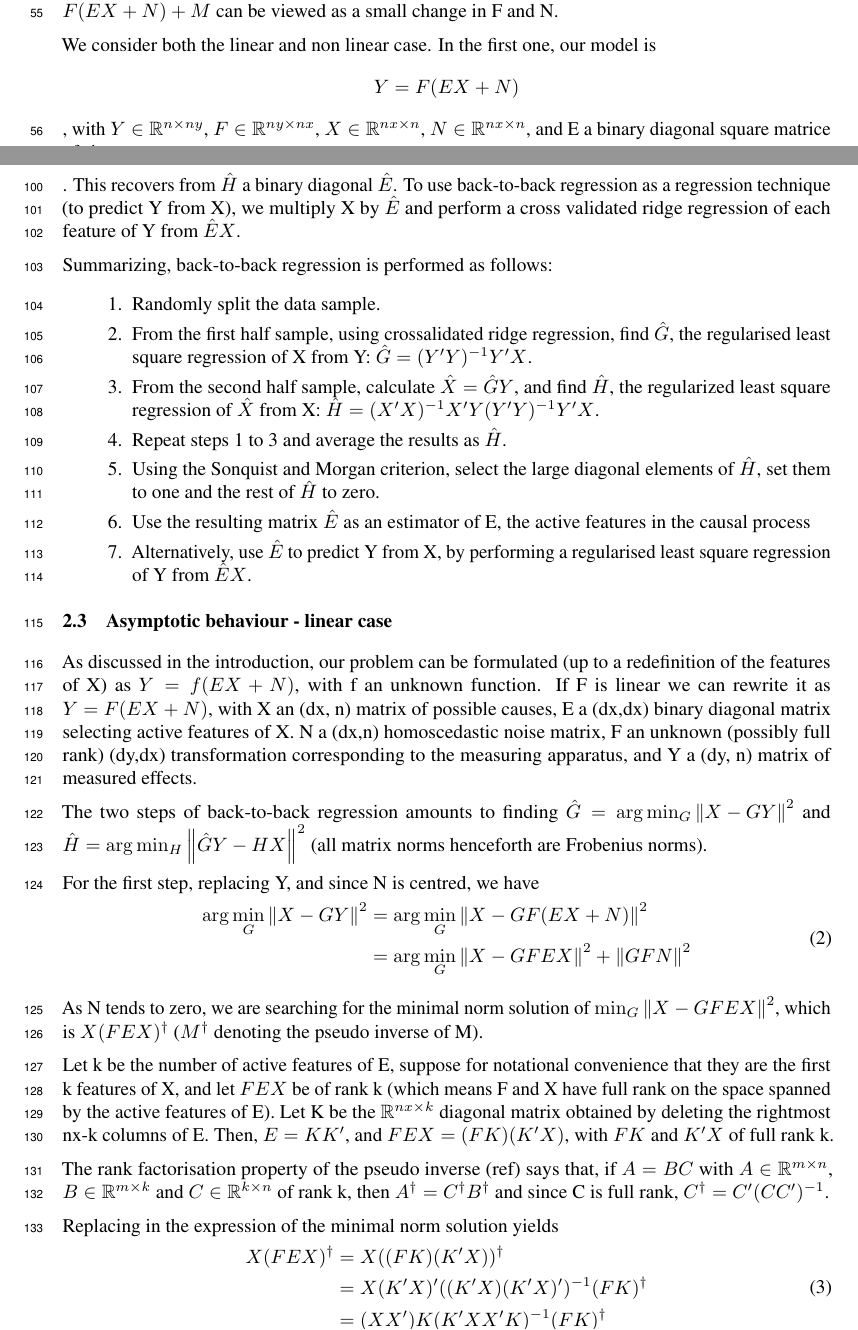
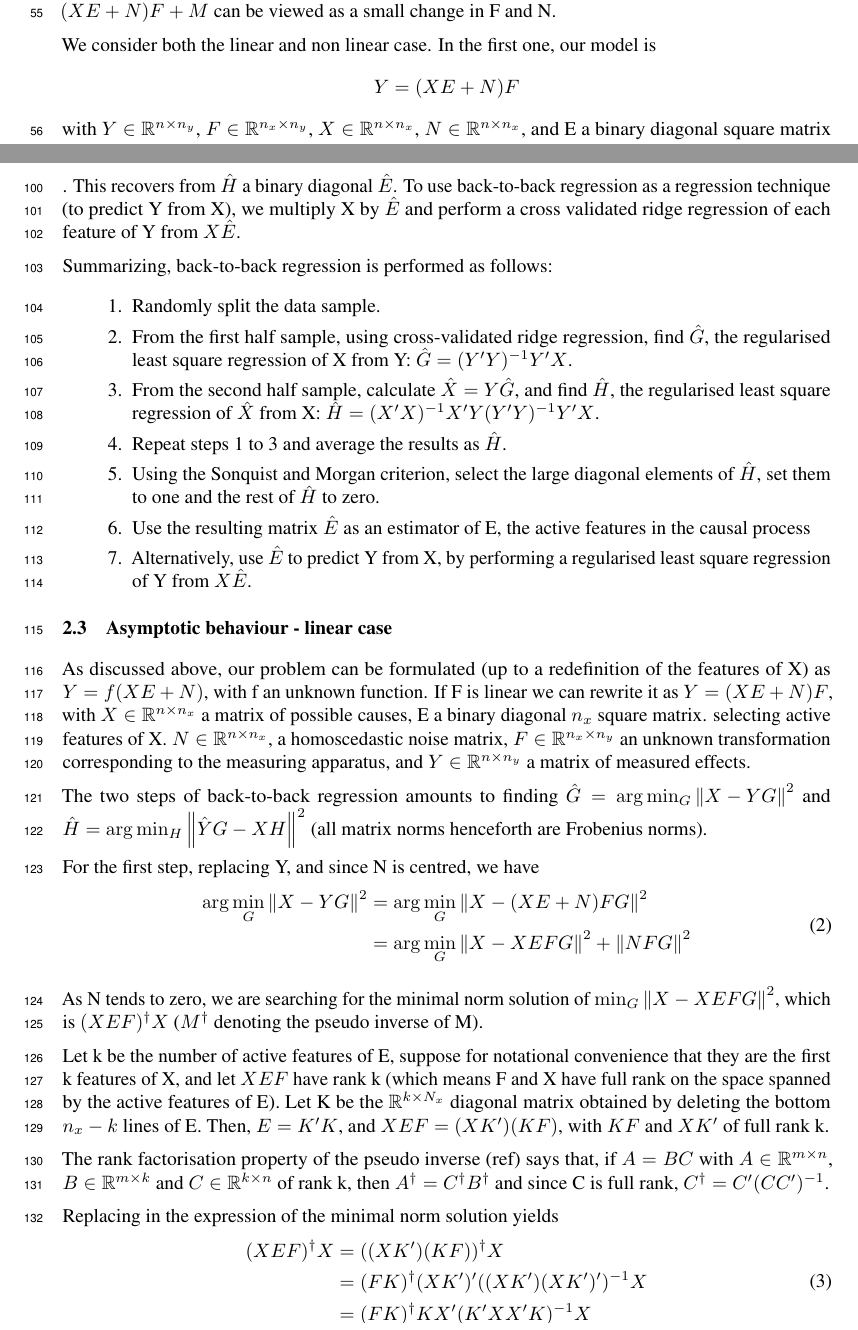
Before and after one commit to kingjr/b2b, a LaTeX paper (paper/paper.tex): two parts of pages 2 and 4 of 12, joined at a grey line, cut so that both start at the same text. Compiled offline with pdfLaTeX.

Commit message:
backwards theorem

```diff
--- a/paper/paper.tex
+++ b/paper/paper.tex
@@ -136,5 +136,5 @@ Via an apparatus F, we are measuring a multidimensional signal Y, which is a fun
 
-Without loss of generality, we may assume N to be centred(adding, when necessary, an intercept to the causal features), and redefine features and noise so that the model be written $Y=f(EX+N)$ (f a function, E, X and N matrices). In particular, the addition of "external noise" M, as in $Y=F(EX+N)+M$ can be viewed as a small change in F and N.
+Without loss of generality, we may assume N to be centred(adding, when necessary, an intercept to the causal features), and redefine features and noise so that the model be written $Y=f(XE+N)$ (f a function, E, X and N matrices). In particular, the addition of "external noise" M, as in $Y=(XE+N)F+M$ can be viewed as a small change in F and N.
 
-We consider both the linear and non linear case. In the first one, our model is $$Y = F(EX+N)$$, with  $Y\in\mathbb{R}^{n\times ny}$, $F\in\mathbb{R}^{ny\times nx}$, $X\in\mathbb{R}^{nx\times n}$, $N\in\mathbb{R}^{nx\times n}$, and E a binary diagonal square matrice of size nx.
+We consider both the linear and non linear case. In the first one, our model is $$Y = (XE+N)F$$with  $Y\in\mathbb{R}^{n\times n_{y}}$, $F\in\mathbb{R}^{n_{x}\times n_{y}}$, $X\in\mathbb{R}^{n\times n_{x}}$, $N\in\mathbb{R}^{n\times n_{x}}$, and E a binary diagonal square matrix of size $n_{x}$.
 
@@ -180,50 +180,50 @@ If s and r are the average values of the two clusters, p and n-p their size and
 %
 This recovers from $\hat H$ a binary diagonal $\hat E$.
 %
-To use back-to-back regression as a regression technique (to predict Y from X), we multiply X by $\hat E$ and perform a cross validated ridge regression of each feature of Y from $\hat E X$.
+To use back-to-back regression as a regression technique (to predict Y from X), we multiply X by $\hat E$ and perform a cross validated ridge regression of each feature of Y from $X \hat E $.
 
 Summarizing, back-to-back regression is performed as follows:
 \begin{enumerate}
 \item Randomly split the data sample.
-\item From the first half sample, using crossalidated ridge regression, find $\hat G$, the regularised least square regression of X from Y: $\hat G=(Y'Y)^{-1} Y'X$.
-\item From the second half sample, calculate $\hat X = \hat G Y$, and find $\hat H$, the regularized least square regression of $\hat X$ from X: $\hat H=(X'X)^{-1} X'Y(Y'Y)^{-1} Y'X$.
+\item From the first half sample, using cross-validated ridge regression, find $\hat G$, the regularised least square regression of X from Y: $\hat G=(Y'Y)^{-1} Y'X$.
+\item From the second half sample, calculate $\hat X = Y \hat G$, and find $\hat H$, the regularised least square regression of $\hat X$ from X: $\hat H=(X'X)^{-1} X'Y(Y'Y)^{-1} Y'X$.
 \item Repeat steps 1 to 3 and average the results as $\hat H$.
 \item Using the Sonquist and Morgan criterion, select the large diagonal elements of $\hat H$, set them to one and the rest of $\hat  H$ to zero.
 \item Use the resulting matrix $\hat E$ as an estimator of E, the active features in the causal process
-\item Alternatively, use $\hat E$ to predict Y from X, by performing a regularised least square regression of Y from $\hat E X$.
+\item Alternatively, use $\hat E$ to predict Y from X, by performing a regularised least square regression of Y from $X \hat E$.
 %
 
 \end{enumerate}
 
 \subsection{Asymptotic behaviour - linear case}
-As discussed in the introduction, our problem can be formulated (up to a redefinition of the features of X) as $Y=f(EX+N)$, with f an unknown function.
+As discussed above, our problem can be formulated (up to a redefinition of the features of X) as $Y=f(XE+N)$, with f an unknown function.
 %
-If F is linear we can rewrite it as $Y = F(EX + N)$, with X an (dx, n) matrix of possible causes, E a (dx,dx) binary diagonal matrix selecting active features of X.
+If F is linear we can rewrite it as $Y = (XE + N)F$, with $X\in\mathbb{R}^{n\times n_{x}}$ a matrix of possible causes, E a  binary diagonal $n_{x}$ square matrix. selecting active features of X.
 %
-N a (dx,n) homoscedastic noise matrix, F an unknown (possibly full rank) (dy,dx) transformation corresponding to the measuring apparatus, and Y a (dy, n) matrix of measured effects.
+$N\in\mathbb{R}^{n\times n_{x}}$, a homoscedastic noise matrix, $F\in\mathbb{R}^{n_{x}\times n_{y}}$ an unknown transformation corresponding to the measuring apparatus, and $Y\in\mathbb{R}^{n\times n_{y}}$ a matrix of measured effects.
 
-The two steps of back-to-back regression amounts to finding $\hat G=\arg \min_G \left \| X-GY \right \|^2$ and $\hat H =\arg \min_H \left \| \hat GY - HX \right \|^2$ (all matrix norms henceforth are Frobenius norms).
+The two steps of back-to-back regression amounts to finding $\hat G=\arg \min_G \left \| X-YG \right \|^2$ and $\hat H =\arg \min_H \left \| \hat YG - XH \right \|^2$ (all matrix norms henceforth are Frobenius norms).
 
 For the first step, replacing Y, and since N is centred, we have
 \begin{equation}
 \begin{aligned}
-\arg \min_G \left \| X-GY \right \|^2 &= \arg \min_G \left \| X - GF(EX+N)\right\|^2 \\
-&{}= \arg \min_G \left \| X-GFEX\right\| ^2  + \left \| GFN\right \| ^2
+\arg \min_G \left \| X-YG \right \|^2 &= \arg \min_G \left \| X - (XE+N)FG\right\|^2 \\
+&{}= \arg \min_G \left \| X-XEFG\right\| ^2  + \left \| NFG\right \| ^2
 \end{aligned}
 \end{equation}
 
-As N tends to zero, we are searching for the minimal norm solution of $\min_G \left \| X-GFEX\right\| ^2$, which is $X(FEX)^\dagger$ ($M^\dagger$ denoting the pseudo inverse of M).
+As N tends to zero, we are searching for the minimal norm solution of $\min_G \left \| X-XEFG\right\| ^2$, which is $(XEF)^\dagger X$ ($M^\dagger$ denoting the pseudo inverse of M).
 
-Let k be the number of active features of E, suppose for notational convenience that they are the first k features of X, and let $FEX$ be of rank k (which means F and X have full rank on the space spanned by the active features of E). Let K be the $\mathbb{R}^{nx\times k}$ diagonal matrix obtained by deleting the rightmost nx-k columns of E. Then, $E=KK'$, and $FEX=(FK)(K'X)$, with $FK$  and $K'X$ of full rank k.
+Let k be the number of active features of E, suppose for notational convenience that they are the first k features of X, and let $XEF$ have rank k (which means F and X have full rank on the space spanned by the active features of E). Let K be the $\mathbb{R}^{k\times N_{x}}$ diagonal matrix obtained by deleting the bottom $n_{x}-k$ lines of E. Then, $E=K'K$, and $XEF=(XK')(KF)$, with $KF$  and $XK'$ of full rank k.
 
 The rank factorisation property of the pseudo inverse (ref) says that, if $A=BC$ with $A\in\mathbb{R}^{m\times n}$, $B\in\mathbb{R}^{m\times k}$ and $C\in\mathbb{R}^{k\times n}$ of rank k, then $A^\dagger=C^\dagger B^\dagger$ and since C is full rank, $C^\dagger=C' (CC')^{-1}$.
 
 Replacing in the expression of the minimal norm solution yields
 \begin{equation}
 \begin{aligned}
-X(FEX)^\dagger &=X((FK)(K'X))^\dagger \\
-&=X(K'X)'((K'X)(K'X)')^{-1}(FK)^\dagger \\
-&=(XX')K(K'XX'K)^{-1}(FK)^\dagger
+(XEF)^\dagger X&=((XK')(KF))^\dagger X\\
+&=(FK)^\dagger (XK')'((XK')(XK')')^{-1} X\\
+&=(FK)^\dagger KX' (K'XX'K)^{-1} X
 \end{aligned}
 \end{equation}
 
```
Also changed, not shown: paper/paper.tex (8 more changed lines).
